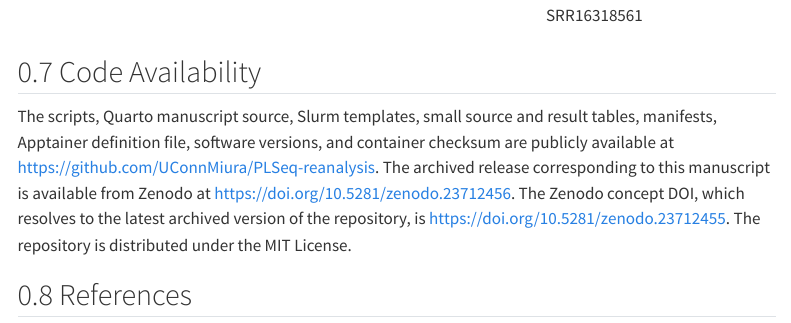
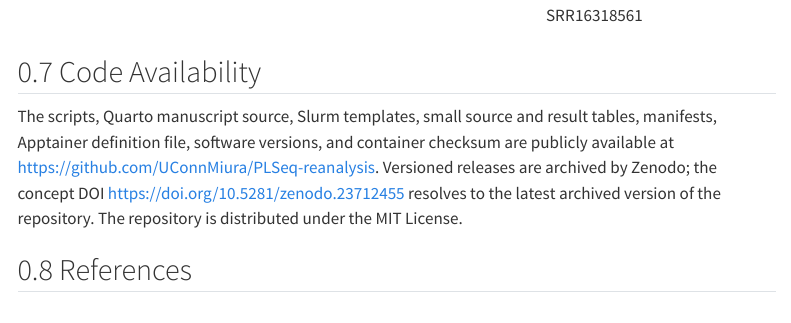
Before and after one commit to UConnMiura/PLSeq-reanalysis, a Quarto document (manuscript/manuscript.qmd): the page in a window 1100 px wide, from 16150 px down. Rendered offline with R 4.5, knitr and Pandoc in place of Quarto, with nearby package versions; menus at the side of the page are left out.

Commit message:
Prepare Zenodo v0.1.2 citation metadata

```diff
--- a/manuscript/manuscript.qmd
+++ b/manuscript/manuscript.qmd
@@ -173,7 +173,7 @@ The FASTQ files reanalyzed here are deposited under NCBI BioProject PRJNA771049
 
 ## Code Availability
 
-The scripts, Quarto manuscript source, Slurm templates, small source and result tables, manifests, Apptainer definition file, software versions, and container checksum are publicly available at [https://github.com/UConnMiura/PLSeq-reanalysis](https://github.com/UConnMiura/PLSeq-reanalysis). The archived release corresponding to this manuscript is available from Zenodo at [https://doi.org/10.5281/zenodo.23712456](https://doi.org/10.5281/zenodo.23712456). The Zenodo concept DOI, which resolves to the latest archived version of the repository, is [https://doi.org/10.5281/zenodo.23712455](https://doi.org/10.5281/zenodo.23712455). The repository is distributed under the MIT License.
+The scripts, Quarto manuscript source, Slurm templates, small source and result tables, manifests, Apptainer definition file, software versions, and container checksum are publicly available at [https://github.com/UConnMiura/PLSeq-reanalysis](https://github.com/UConnMiura/PLSeq-reanalysis). Versioned releases are archived by Zenodo; the concept DOI [https://doi.org/10.5281/zenodo.23712455](https://doi.org/10.5281/zenodo.23712455) resolves to the latest archived version of the repository. The repository is distributed under the MIT License.
 
 ## References
 
```
Also changed, not shown: README.md, 1 other file.
